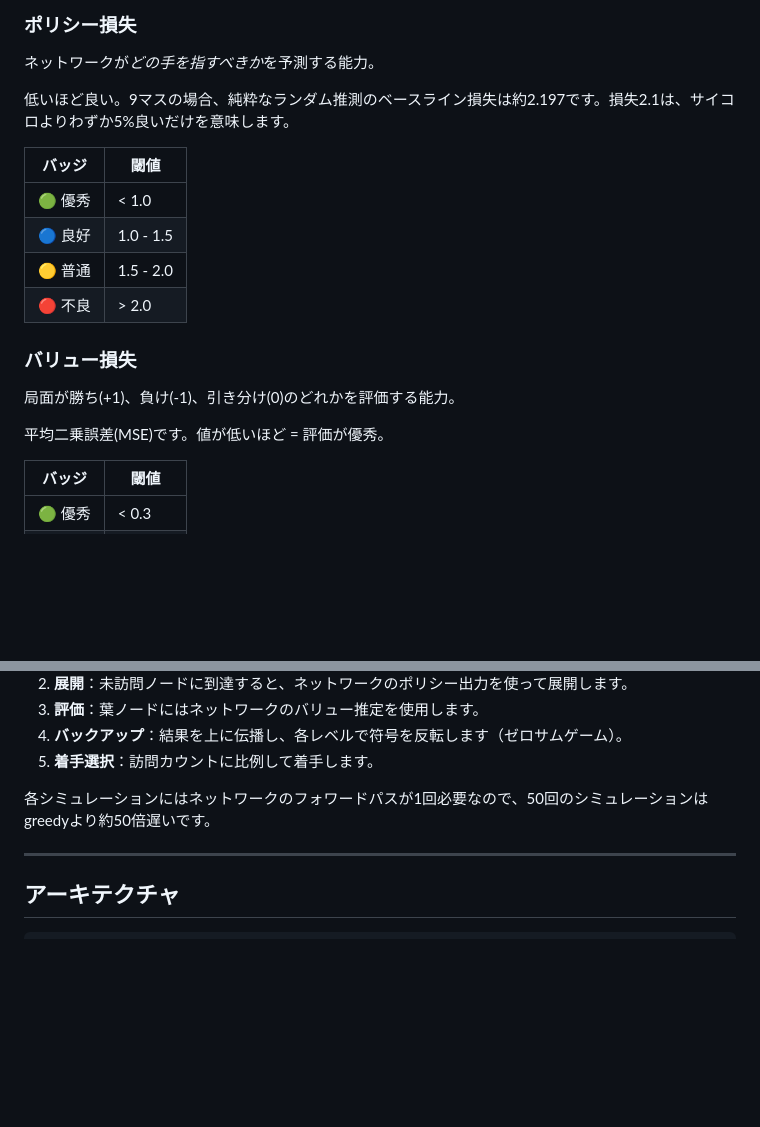
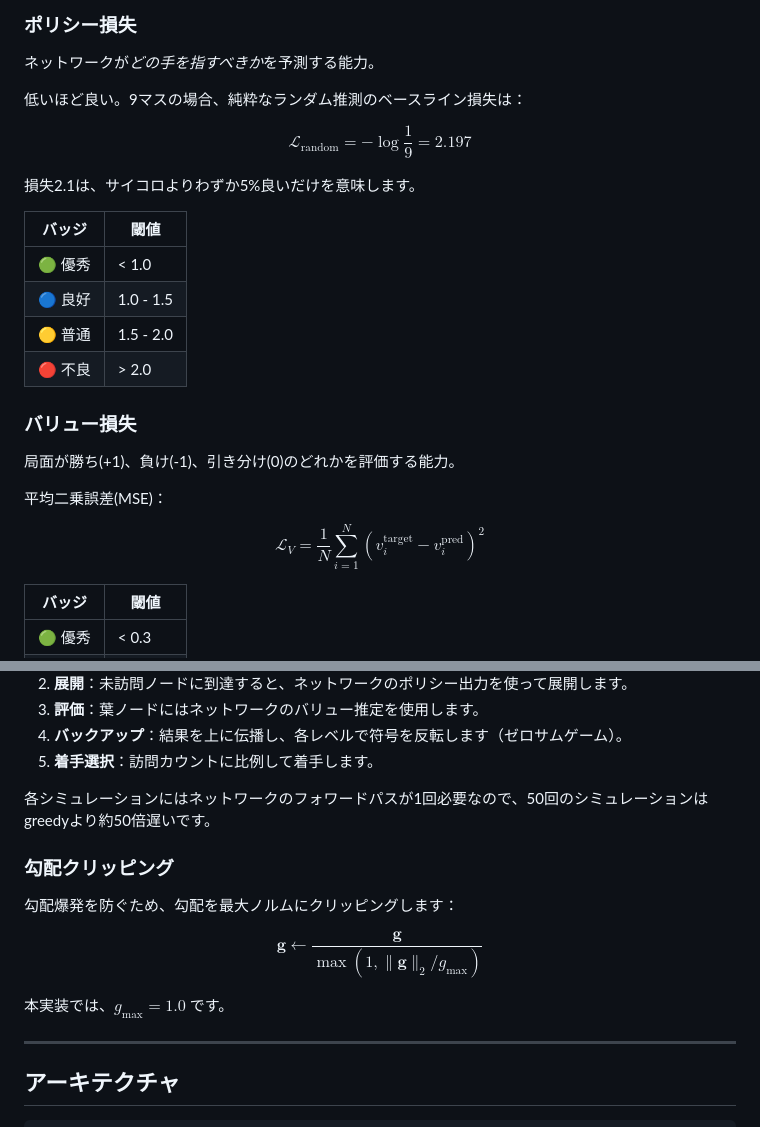
Before and after one commit to feojeda/gato-neura, a Markdown page: README.ja.md, 2 parts joined by grey strips. GitHub-like rendering; blank space fills up the shorter version.

```diff
--- a/README.ja.md
+++ b/README.ja.md
@@ -118,7 +118,11 @@ UIは3つのパネルに分かれています：
 ### ポリシー損失
 ネットワークが*どの手を指すべきか*を予測する能力。
 
-低いほど良い。9マスの場合、純粋なランダム推測のベースライン損失は約2.197です。損失2.1は、サイコロよりわずか5%良いだけを意味します。
+低いほど良い。9マスの場合、純粋なランダム推測のベースライン損失は：
+
+$$\mathcal{L}_{\text{random}} = -\log\frac{1}{9} = 2.197$$
+
+損失2.1は、サイコロよりわずか5%良いだけを意味します。
 
 | バッジ | 閾値 |
 |--------|------|
@@ -130,7 +134,9 @@ UIは3つのパネルに分かれています：
 ### バリュー損失
 局面が勝ち(+1)、負け(-1)、引き分け(0)のどれかを評価する能力。
 
-平均二乗誤差(MSE)です。値が低いほど = 評価が優秀。
+平均二乗誤差(MSE)：
+
+$$\mathcal{L}_V = \frac{1}{N}\sum_{i=1}^{N}(v_i^{\text{target}} - v_i^{\text{pred}})^2$$
 
 | バッジ | 閾値 |
 |--------|------|
@@ -223,6 +237,14 @@ p_i = p_i^(1/T) / sum( p_j^(1/T) )
 5. **着手選択**：訪問カウントに比例して着手します。
 
 各シミュレーションにはネットワークのフォワードパスが1回必要なので、50回のシミュレーションはgreedyより約50倍遅いです。
+
+### 勾配クリッピング
+
+勾配爆発を防ぐため、勾配を最大ノルムにクリッピングします：
+
+$$\mathbf{g} \leftarrow \frac{\mathbf{g}}{\max(1, \|\mathbf{g}\|_2 / g_{\max})}$$
+
+本実装では、$g_{\max} = 1.0$ です。
 
 ---
 
```
Also changed, not shown: other parts of README.ja.md (+36 -28 lines), README.es.md (+52 -30 lines), README.zh.md (+52 -30 lines).
